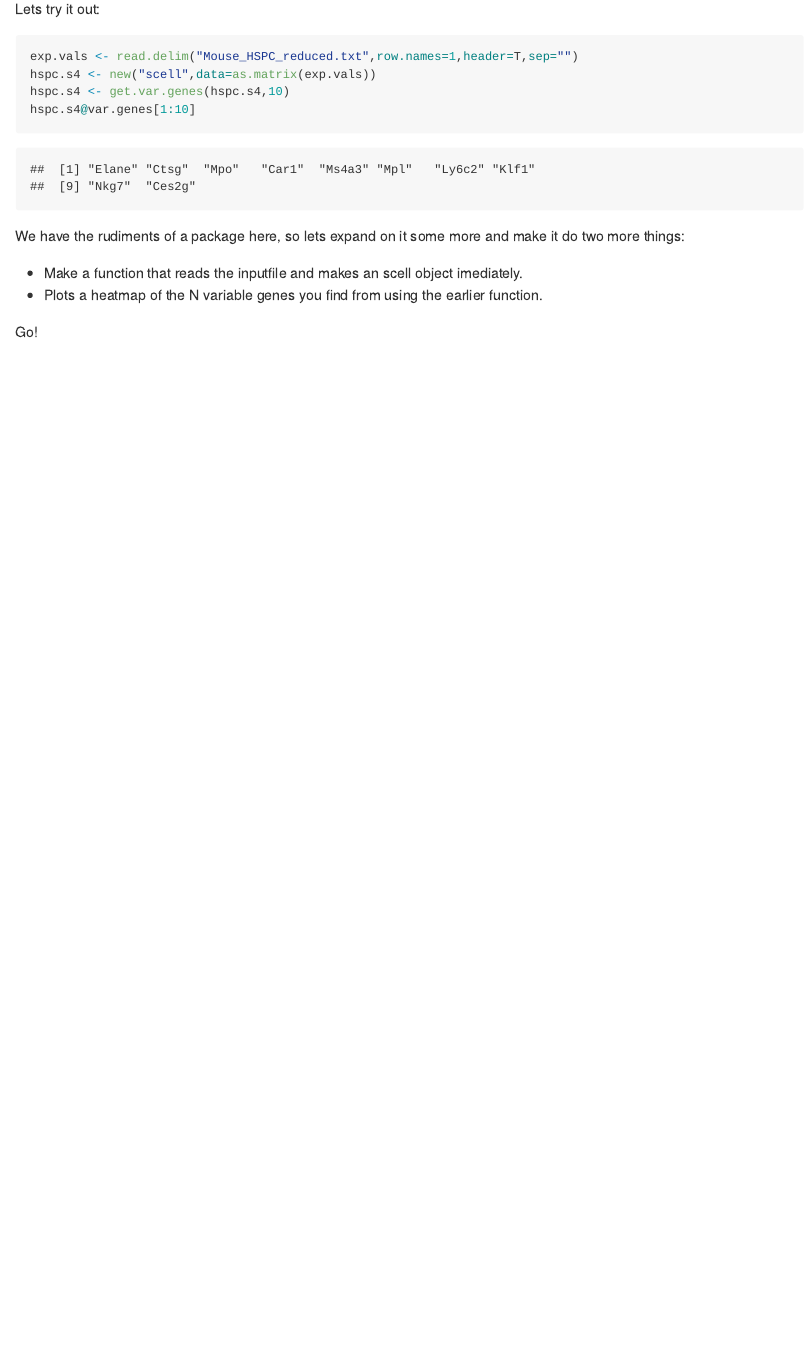
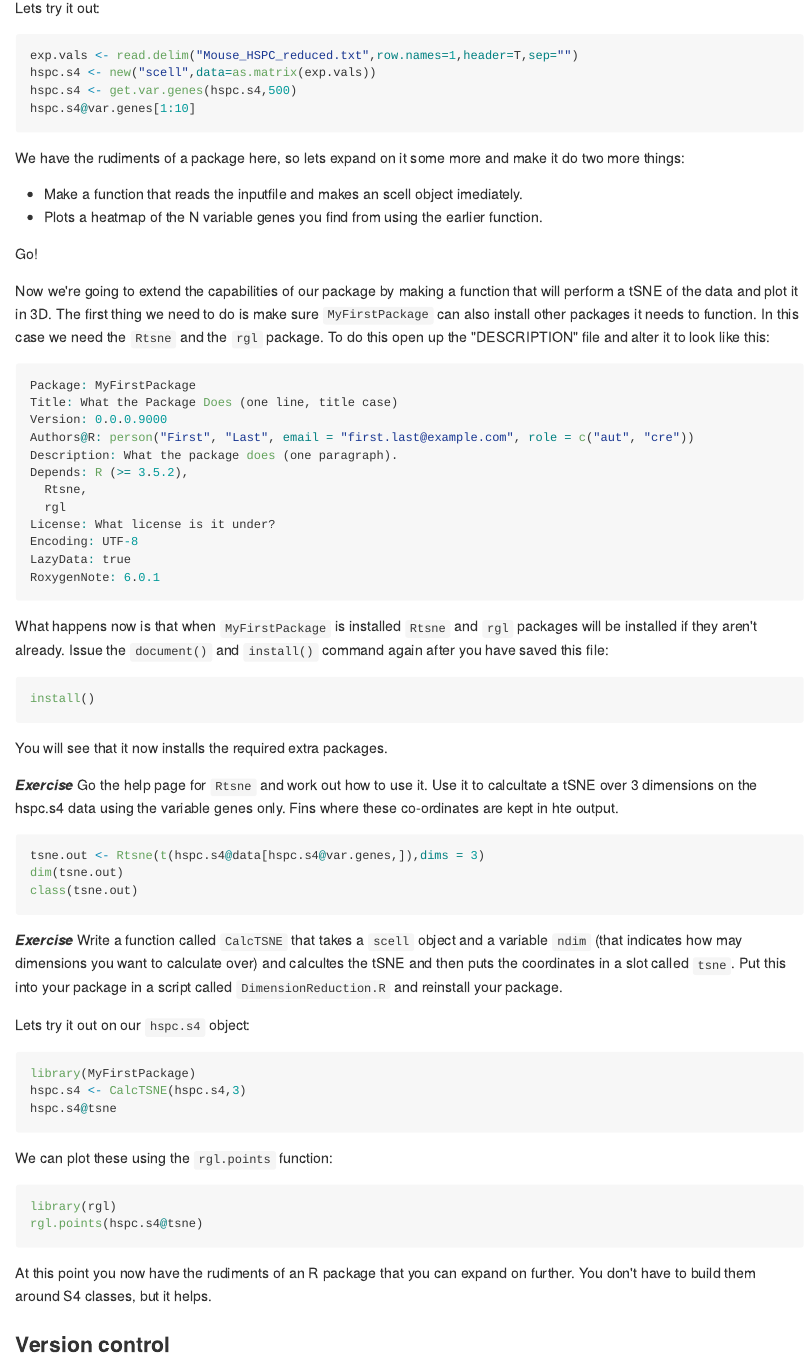
Before and after one commit to StemTBioinf/RprogrammingII, an R Markdown document (index.Rmd): the page in a window 1100 px wide, from 7380 px down before the commit and from 7210 px down after it, so that both start at the same text. The pictures show the output file index.md that the author committed with the source, drawn offline in the style of GitHub.

Commit message:
Finish package

````diff
--- a/index.Rmd
+++ b/index.Rmd
@@ -233,10 +233,10 @@ library(MyFirstPackage)
 ```
 
 Lets try it out:
-```{r,eval=T}
+```{r,eval=F}
 exp.vals <- read.delim("Mouse_HSPC_reduced.txt",row.names=1,header=T,sep="")
 hspc.s4 <- new("scell",data=as.matrix(exp.vals))
-hspc.s4 <- get.var.genes(hspc.s4,10)
+hspc.s4 <- get.var.genes(hspc.s4,500)
 hspc.s4@var.genes[1:10]
 ```
 
@@ -246,3 +246,55 @@ We have the rudiments of a package here, so lets expand on it some more and make
 * Plots a heatmap of the N variable genes you find from using the earlier function.
 
 Go!
+
+
+Now we're going to extend the capabilities of our package by making a function that will perform a tSNE of the data and plot it in 3D. The first thing we need to do is make sure `MyFirstPackage` can also install other packages it needs to function. In this case we need the `Rtsne` and the `rgl` package. To do this open up the "DESCRIPTION" file and alter it to look like this:
+
+```{r,eval=F}
+Package: MyFirstPackage
+Title: What the Package Does (one line, title case)
+Version: 0.0.0.9000
+Authors@R: person("First", "Last", email = "first.last@example.com", role = c("aut", "cre"))
+Description: What the package does (one paragraph).
+Depends: R (>= 3.5.2),
+  Rtsne,
+  rgl
+License: What license is it under?
+Encoding: UTF-8
+LazyData: true
+RoxygenNote: 6.0.1
+```
+What happens now is that when `MyFirstPackage` is installed `Rtsne` and `rgl` packages will be installed if they aren't already. Issue the `document()` and `install()` command again after you have saved this file:
+
+```{r,eval=F}
+install()
+```
+You will see that it now installs the required extra packages.
+
+***Exercise*** Go the help page for `Rtsne` and work out how to use it. Use it to calcultate a tSNE over 3 dimensions on the hspc.s4 data using the variable genes only. Fins where these co-ordinates are kept in hte output.
+
+
+```{r,eval=FALSE}
+tsne.out <- Rtsne(t(hspc.s4@data[hspc.s4@var.genes,]),dims = 3)
+dim(tsne.out)
+class(tsne.out)
+```
+
+***Exercise*** Write a function called `CalcTSNE` that takes a `scell` object and a variable `ndim` (that indicates how may dimensions you want to calculate over) and calcultes the tSNE and then puts the coordinates in a slot called `tsne`. Put this into your package in a script called `DimensionReduction.R` and reinstall your package.
+
+Lets try it out on our `hspc.s4` object:
+```{r,eval=F}
+library(MyFirstPackage)
+hspc.s4 <- CalcTSNE(hspc.s4,3)
+hspc.s4@tsne
+```
+
+We can plot these using the `rgl.points` function:
+```{r,eval=F}
+library(rgl)
+rgl.points(hspc.s4@tsne)
+```
+
+At this point you now have the rudiments of an R package that you can expand on further. You don't have to build them around S4 classes, but it helps.
+
+### Version control
````
Also changed, not shown: index.md, index.Rmd (2 more changed lines).
